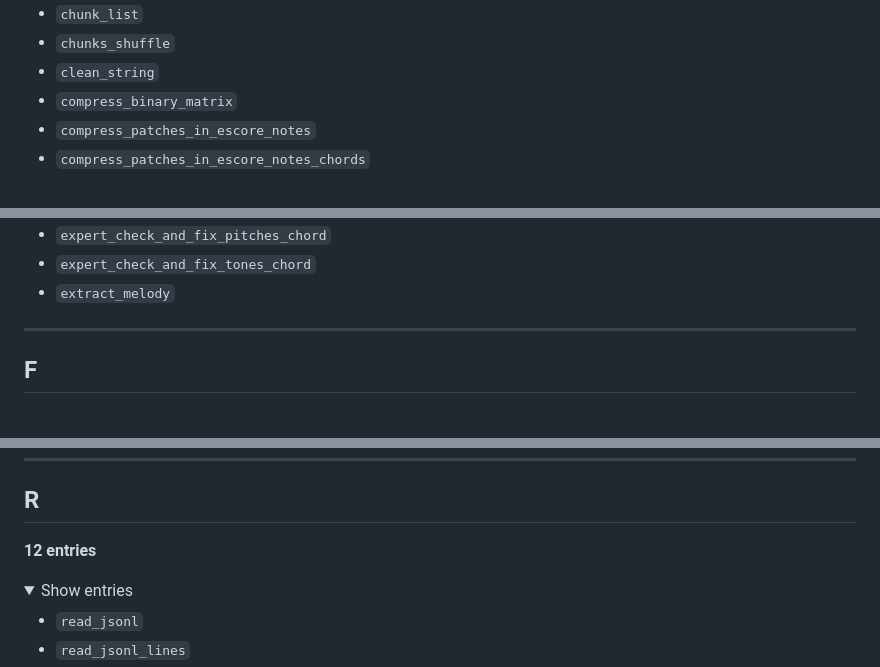
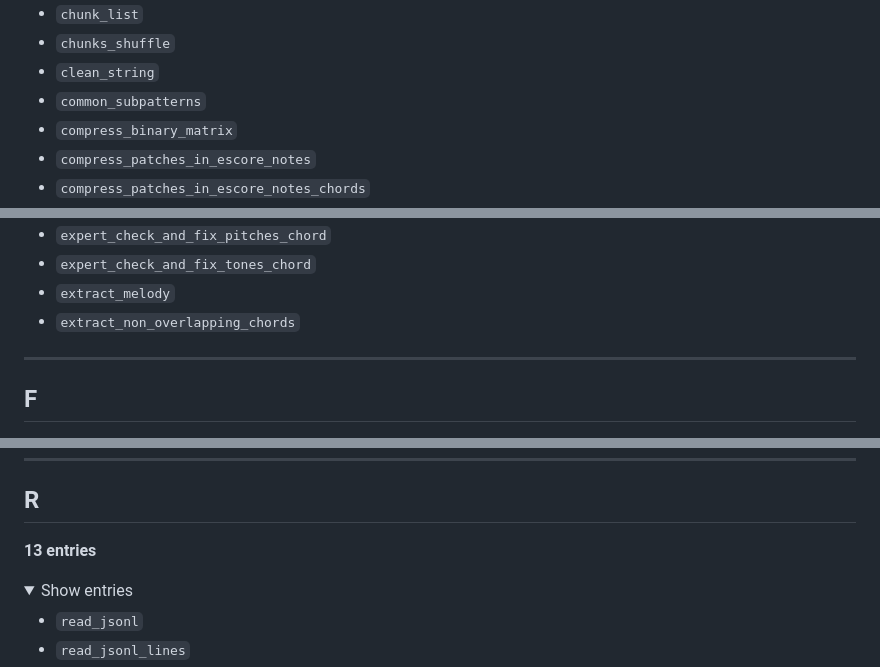
Before and after one commit to asigalov61/tegridy-tools, a Markdown page: docs/TMIDIX_API_Reference_List.md, 3 parts joined by grey strips. Drawn GitHub-style; folded sections open.

```diff
--- a/docs/TMIDIX_API_Reference_List.md
+++ b/docs/TMIDIX_API_Reference_List.md
@@ -163,6 +164,7 @@
 * `chunk_list`
 * `chunks_shuffle`
 * `clean_string`
+* `common_subpatterns`
 * `compress_binary_matrix`
 * `compress_patches_in_escore_notes`
 * `compress_patches_in_escore_notes_chords`
@@ -279,6 +286,7 @@
 * `expert_check_and_fix_pitches_chord`
 * `expert_check_and_fix_tones_chord`
 * `extract_melody`
+* `extract_non_overlapping_chords`
 
 </details>
 
@@ -548,7 +556,7 @@
 ## R
 <a name="r"></a>
 
-**12 entries**
+**13 entries**
 
 <details>
 <summary>Show entries</summary>
```
Also changed, not shown: other parts of docs/TMIDIX_API_Reference_List.md (+15 -6 lines).
